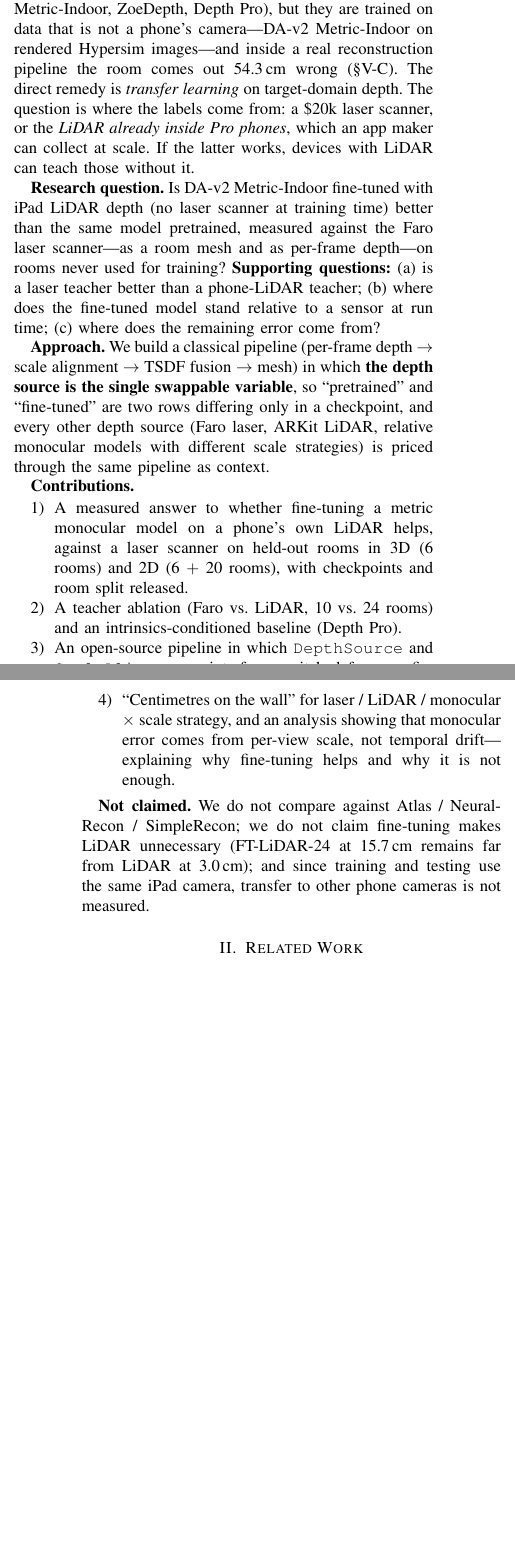
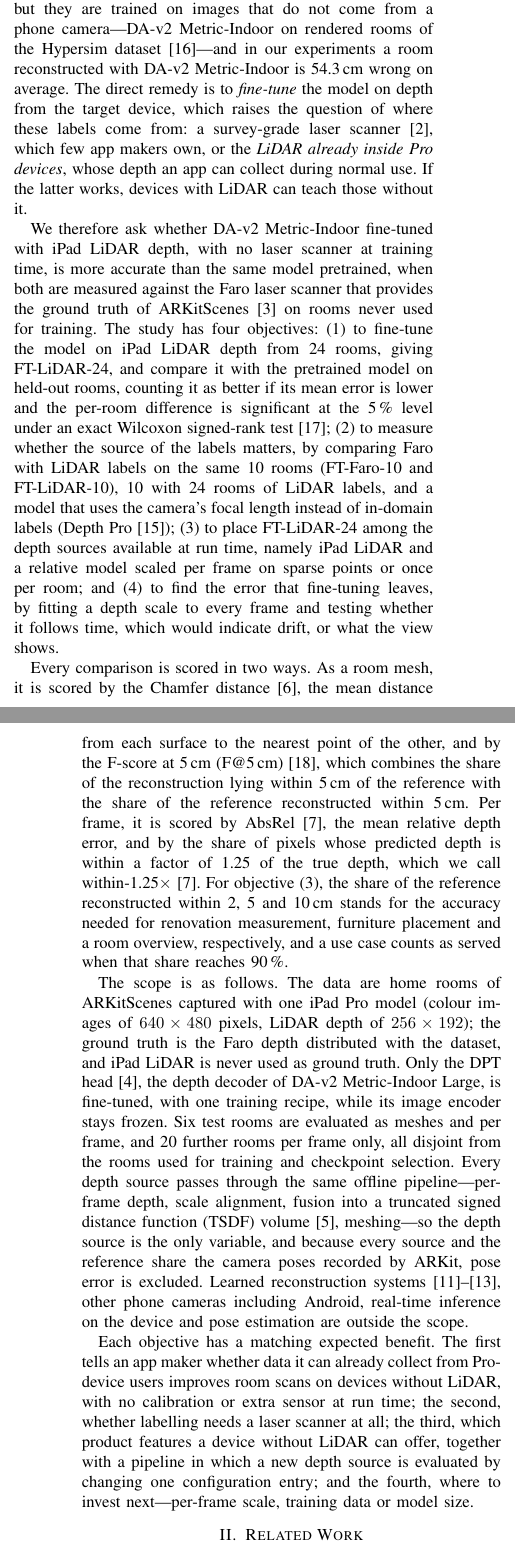
Before and after one commit to Nack-GitHub/MonoDepth-Voxel-Scanning, a LaTeX paper (paper/latex/main_short.tex, which reads paper/latex/sections_short/01_introduction.tex, paper/latex/shortmacros.tex): two parts of the columns of pages 1 and 2 of 7, joined at a grey line, cut so that both start at the same text, the shorter picture padded with empty space. Compiled offline with pdfLaTeX.

Commit message:
fix intro

```diff
--- a/paper/latex/sections_short/01_introduction.tex
+++ b/paper/latex/sections_short/01_introduction.tex
@@ -10,34 +13,47 @@ SimpleRecon) cannot answer because they design the whole pipeline around their o
 
-Some recent models claim to output metres directly (DA-v2 Metric-Indoor, ZoeDepth, Depth Pro), but they are trained
-on data that is not a phone's camera---DA-v2 Metric-Indoor on rendered Hypersim images---and inside a real
-reconstruction pipeline the room comes out \SI{\rsMETRICCM}{cm} wrong (\S\ref{sec:exp1}). The direct remedy is
-\emph{transfer learning} on target-domain depth. The question is where the labels come from: a \$20k laser scanner,
-or the \emph{LiDAR already inside Pro phones}, which an app maker can collect at scale. If the latter works, devices
-with LiDAR can teach those without it.
+Some recent models output metres directly~\cite{da2,zoedepth,depthpro}, but they are trained on images that do not
+come from a phone camera---DA-v2 Metric-Indoor on rendered rooms of the Hypersim dataset~\cite{hypersim}---and in our
+experiments a room reconstructed with DA-v2 Metric-Indoor is \SI{\rsMETRICCM}{cm} wrong on average. The direct remedy
+is to \emph{fine-tune} the model on depth from the target device, which raises the question of where these labels come
+from: a survey-grade laser scanner~\cite{faro}, which few app makers own, or the \emph{LiDAR already inside Pro
+devices}, whose depth an app can collect during normal use. If the latter works, devices with LiDAR can teach those
+without it.
 
-\textbf{Research question.} Is DA-v2 Metric-Indoor fine-tuned with iPad LiDAR depth (no laser scanner at training
-time) better than the same model pretrained, measured against the Faro laser scanner---as a room mesh and as per-frame
-depth---on rooms never used for training? \textbf{Supporting questions:} (a) is a laser teacher better than a
-phone-LiDAR teacher; (b) where does the fine-tuned model stand relative to a sensor at run time; (c) where does the
-remaining error come from?
+We therefore ask whether DA-v2 Metric-Indoor fine-tuned with iPad LiDAR depth, with no laser scanner at training time,
+is more accurate than the same model pretrained, when both are measured against the Faro laser scanner that provides
+the ground truth of ARKitScenes~\cite{arkitscenes} on rooms never used for training. The study has four objectives:
+(1)~to fine-tune the model on iPad LiDAR depth from 24 rooms, giving \ftmain{}, and compare it with the pretrained
+model on held-out rooms, counting it as better if its mean error is lower and the per-room difference is significant
+at the 5\,\% level under an exact Wilcoxon signed-rank test~\cite{wilcoxon}; (2)~to measure whether the source of the
+labels matters, by comparing Faro with LiDAR labels on the same 10 rooms (\ftfaro{} and \ftlidar{}), 10 with 24 rooms
+of LiDAR labels, and a model that uses the camera's focal length instead of in-domain labels (Depth
+Pro~\cite{depthpro}); (3)~to place \ftmain{} among the depth sources available at run time, namely iPad LiDAR and a
+relative model scaled per frame on sparse points or once per room; and (4)~to find the error that fine-tuning leaves,
+by fitting a depth scale to every frame and testing whether it follows time, which would indicate drift, or what the
+view shows.
 
-\textbf{Approach.} We build a classical pipeline (per-frame depth $\rightarrow$ scale alignment $\rightarrow$ TSDF
-fusion $\rightarrow$ mesh) in which \textbf{the depth source is the single swappable variable}, so ``pretrained'' and
-``fine-tuned'' are two rows differing only in a checkpoint, and every other depth source (Faro laser, ARKit LiDAR,
-relative monocular models with different scale strategies) is priced through the same pipeline as context.
+Every comparison is scored in two ways. As a room mesh, it is scored by the Chamfer distance~\cite{chamfer}, the mean
+distance from each surface to the nearest point of the other, and by the F-score at \SI{5}{cm} (\fscore{})~\cite{tanks},
+which combines the share of the reconstruction lying within \SI{5}{cm} of the reference with the share of the
+reference reconstructed within \SI{5}{cm}. Per frame, it is scored by AbsRel~\cite{eigen14}, the mean relative depth
+error, and by the share of pixels whose predicted depth is within a factor of 1.25 of the true depth, which we call
+\wone{}~\cite{eigen14}. For objective~(3), the share of the reference reconstructed within 2, 5 and \SI{10}{cm} stands for the
+accuracy needed for renovation measurement, furniture placement and a room overview, respectively, and a use case
+counts as served when that share reaches 90\,\%.
 
-\textbf{Contributions.}
-\begin{enumerate}
-\item A measured answer to whether fine-tuning a metric monocular model on a phone's own LiDAR helps, against a laser
-scanner on held-out rooms in 3D (6 rooms) and 2D (6 $+$ \rsVN{} rooms), with checkpoints and room split released.
-\item A teacher ablation (Faro vs.\ LiDAR, 10 vs.\ 24 rooms) and an intrinsics-conditioned baseline (Depth Pro).
-\item An open-source pipeline in which \code{DepthSource} and \code{ScaleAligner} are interfaces switched from config,
-so every table is ``one loop, one variable.''
-\item ``Centimetres on the wall'' for laser / LiDAR / monocular $\times$ scale strategy, and an analysis showing that
-monocular error comes from per-view scale, not temporal drift---explaining why fine-tuning helps and why it is not
-enough.
-\end{enumerate}
+The scope is as follows. The data are home rooms of ARKitScenes captured with one iPad~Pro model (colour images of
+$640\times480$ pixels, LiDAR depth of $256\times192$); the ground truth is the Faro depth distributed with the dataset,
+and iPad LiDAR is never used as ground truth. Only the DPT head~\cite{dpt}, the depth decoder of DA-v2 Metric-Indoor
+Large, is fine-tuned, with one training recipe, while its image encoder stays frozen. Six test rooms are evaluated as
+meshes and per frame, and \rsVN{} further rooms per frame only, all disjoint from the rooms used for training and
+checkpoint selection. Every depth source passes through the same offline pipeline---per-frame depth, scale alignment,
+fusion into a truncated signed distance function (TSDF) volume~\cite{curless96}, meshing---so the depth source is the
+only variable, and because every source and the reference share the camera poses recorded by ARKit, pose error is
+excluded. Learned reconstruction systems~\cite{atlas,neuralrecon,simplerecon}, other phone cameras including Android,
+real-time inference on the device and pose estimation are outside the scope.
 
-\textbf{Not claimed.} We do not compare against Atlas / NeuralRecon / SimpleRecon; we do not claim fine-tuning makes
-LiDAR unnecessary (\ftmain{} at \SI{\rsFTLIDARALLCM}{cm} remains far from LiDAR at \SI{\rsLIDARCM}{cm}); and since training and
-testing use the same iPad camera, transfer to other phone cameras is not measured.
+Each objective has a matching expected benefit. The first tells an app maker whether data it can already collect from
+Pro-device users improves room scans on devices without LiDAR, with no calibration or extra sensor at run time; the
+second, whether labelling needs a laser scanner at all; the third, which product features a device without LiDAR can
+offer, together with a pipeline in which a new depth source is evaluated by changing one configuration entry; and the
+fourth, where to invest next---per-frame scale, training data or model size.
--- a/paper/latex/shortmacros.tex
+++ b/paper/latex/shortmacros.tex
@@ -2,9 +2,12 @@
 \sisetup{detect-all,range-phrase=--,range-units=single,separate-uncertainty=true,multi-part-units=single}
 \newcommand{\code}[1]{\texttt{#1}}
 \newcommand{\fscore}{F@\SI{5}{cm}}
+% Share of pixels with max(pred/gt, gt/pred) < 1.25 — the usual "delta_1" of Eigen et al.; named in words
+% because readers outside the field do not know the Greek symbol.
+\newcommand{\wone}{\mbox{within-1.25$\times$}}
 % The three fine-tunes, named teacher + number of training rooms (runs mono_ft_faro / mono_ft_lidar /
 % mono_ft_lidar_all; ADR-014 calls them R1 / R2 / R3). \ftmain is the paper's main model.
 \newcommand{\ftfaro}{\mbox{FT-Faro-10}}
 \newcommand{\ftlidar}{\mbox{FT-LiDAR-10}}
 \newcommand{\ftmain}{\mbox{FT-LiDAR-24}}
-\hyphenation{LiDAR}   % never "Li-DAR"
+\hyphenation{LiDAR ARKitScenes}   % never "Li-DAR" / "ARK-itScenes"
```
Also changed, not shown: paper/latex/main_short_th.tex (+4 -1 lines), paper/latex/refs.bib (+31 -0 lines), paper/latex/sections_short/01_introduction_th.tex (added, +68 -0 lines), paper/latex/sections_short/04_experimental_setup.tex (+1 -1 lines), paper/latex/sections_short/05_results.tex (+6 -6 lines), paper/latex/main_short.pdf, paper/latex/main_short_th.pdf, paper/latex/sections_short/01_introduction.tex (19 more changed lines).
